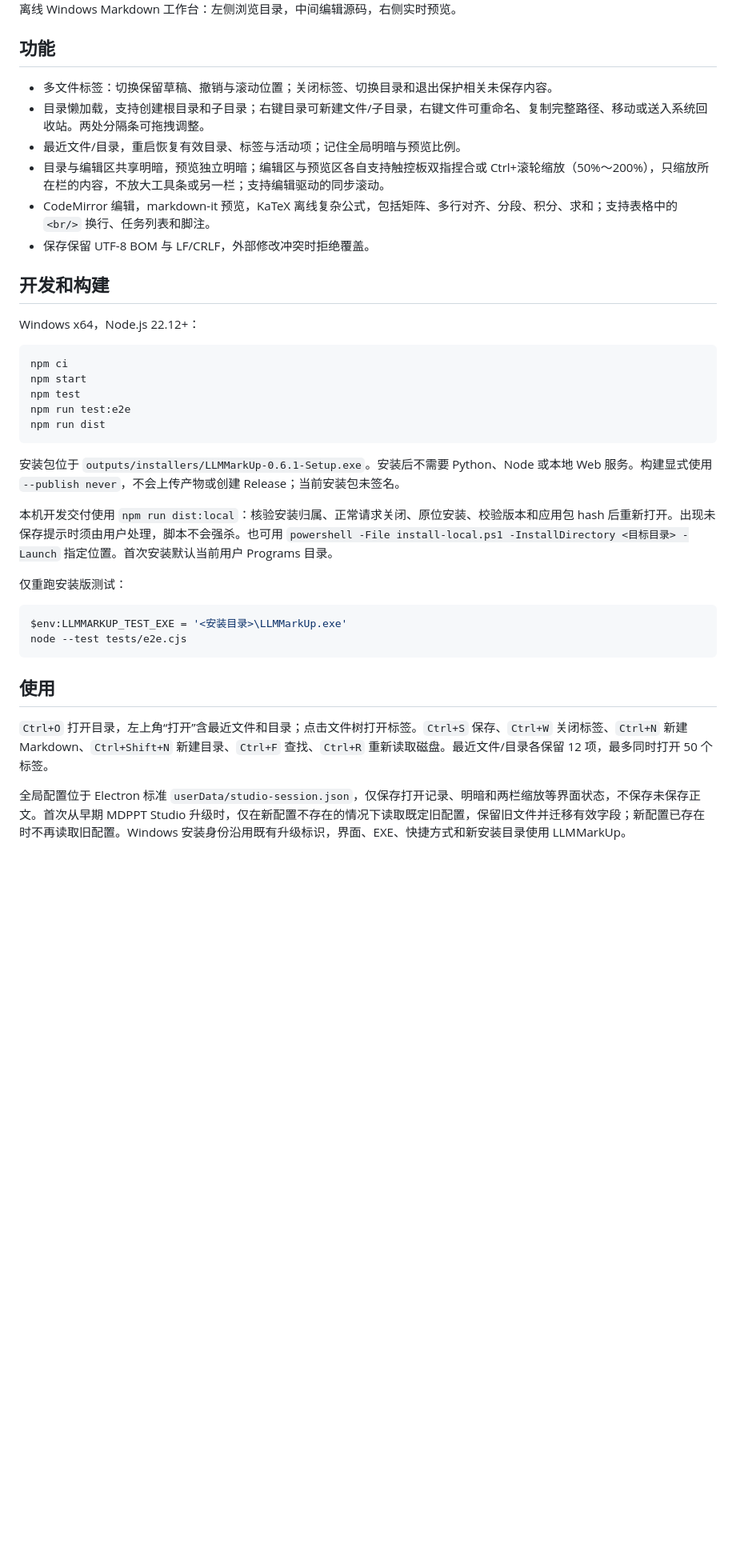
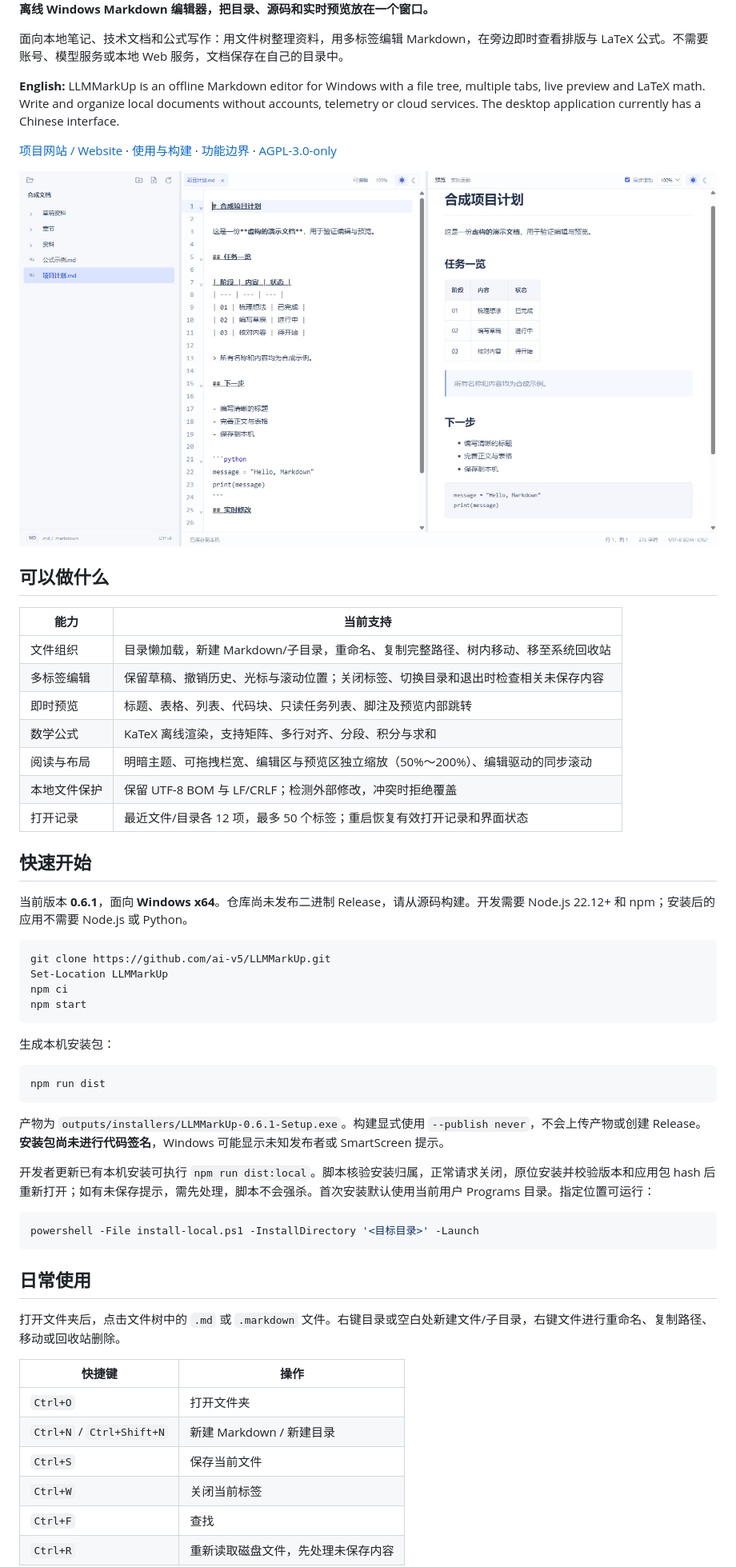
Before and after one commit to ai-v5/LLMMarkUp, a Markdown page: README.md, the part around one of its changes. Shown at 80% size. GitHub-like rendering; pictures changed too: docs/assets/editor.png (added); blank space fills up the shorter version.

Commit message:
更新中英文简介、README 与 GitHub Pages 网站 (#5)
Refresh project documentation and add a static Chinese project website with an English summary. Validated with unit, development-window and packaged EXE tests.

````diff
--- a/README.md
+++ b/README.md
@@ -4,41 +4,61 @@
 
-离线 Windows Markdown 工作台：左侧浏览目录，中间编辑源码，右侧实时预览。
+**离线 Windows Markdown 编辑器，把目录、源码和实时预览放在一个窗口。**
 
-## 功能
+面向本地笔记、技术文档和公式写作：用文件树整理资料，用多标签编辑 Markdown，在旁边即时查看排版与 LaTeX 公式。不需要账号、模型服务或本地 Web 服务，文档保存在自己的目录中。
 
-- 多文件标签：切换保留草稿、撤销与滚动位置；关闭标签、切换目录和退出保护相关未保存内容。
-- 目录懒加载，支持创建根目录和子目录；右键目录可新建文件/子目录，右键文件可重命名、复制完整路径、移动或送入系统回收站。两处分隔条可拖拽调整。
-- 最近文件/目录，重启恢复有效目录、标签与活动项；记住全局明暗与预览比例。
-- 目录与编辑区共享明暗，预览独立明暗；编辑区与预览区各自支持触控板双指捏合或 Ctrl+滚轮缩放（50%～200%），只缩放所在栏的内容，不放大工具条或另一栏；支持编辑驱动的同步滚动。
-- CodeMirror 编辑，markdown-it 预览，KaTeX 离线复杂公式，包括矩阵、多行对齐、分段、积分、求和；支持表格中的 `<br/>` 换行、任务列表和脚注。
-- 保存保留 UTF-8 BOM 与 LF/CRLF，外部修改冲突时拒绝覆盖。
+**English:** LLMMarkUp is an offline Markdown editor for Windows with a file tree, multiple tabs, live preview and LaTeX math. Write and organize local documents without accounts, telemetry or cloud services. The desktop application currently has a Chinese interface.
 
-## 开发和构建
+[项目网站 / Website](https://ai-v5.github.io/LLMMarkUp/) · [使用与构建](#快速开始) · [功能边界](#功能边界) · [AGPL-3.0-only](LICENSE)
 
-Windows x64，Node.js 22.12+：
+![LLMMarkUp：目录、源码与实时预览；内容为自动化测试生成的合成示例](docs/assets/editor.png)
+
+## 可以做什么
+
+| 能力 | 当前支持 |
+| --- | --- |
+| 文件组织 | 目录懒加载，新建 Markdown/子目录，重命名、复制完整路径、树内移动、移至系统回收站 |
+| 多标签编辑 | 保留草稿、撤销历史、光标与滚动位置；关闭标签、切换目录和退出时检查相关未保存内容 |
+| 即时预览 | 标题、表格、列表、代码块、只读任务列表、脚注及预览内部跳转 |
+| 数学公式 | KaTeX 离线渲染，支持矩阵、多行对齐、分段、积分与求和 |
+| 阅读与布局 | 明暗主题、可拖拽栏宽、编辑区与预览区独立缩放（50%～200%）、编辑驱动的同步滚动 |
+| 本地文件保护 | 保留 UTF-8 BOM 与 LF/CRLF；检测外部修改，冲突时拒绝覆盖 |
+| 打开记录 | 最近文件/目录各 12 项，最多 50 个标签；重启恢复有效打开记录和界面状态 |
+
+## 快速开始
+
+当前版本 **0.6.1**，面向 **Windows x64**。仓库尚未发布二进制 Release，请从源码构建。开发需要 Node.js 22.12+ 和 npm；安装后的应用不需要 Node.js 或 Python。
 
 ```powershell
+git clone https://github.com/ai-v5/LLMMarkUp.git
+Set-Location LLMMarkUp
 npm ci
 npm start
-npm test
-npm run test:e2e
+```
+
+生成本机安装包：
+
+```powershell
 npm run dist
 ```
 
-安装包位于 `outputs/installers/LLMMarkUp-0.6.1-Setup.exe`。安装后不需要 Python、Node 或本地 Web 服务。构建显式使用 `--publish never`，不会上传产物或创建 Release；当前安装包未签名。
+产物为 `outputs/installers/LLMMarkUp-0.6.1-Setup.exe`。构建显式使用 `--publish never`，不会上传产物或创建 Release。**安装包尚未进行代码签名**，Windows 可能显示未知发布者或 SmartScreen 提示。
 
-本机开发交付使用 `npm run dist:local`：核验安装归属、正常请求关闭、原位安装、校验版本和应用包 hash 后重新打开。出现未保存提示时须由用户处理，脚本不会强杀。也可用 `powershell -File install-local.ps1 -InstallDirectory <目标目录> -Launch` 指定位置。首次安装默认当前用户 Programs 目录。
-
-仅重跑安装版测试：
+开发者更新已有本机安装可执行 `npm run dist:local`。脚本核验安装归属，正常请求关闭，原位安装并校验版本和应用包 hash 后重新打开；如有未保存提示，需先处理，脚本不会强杀。首次安装默认使用当前用户 Programs 目录。指定位置可运行：
 
 ```powershell
-$env:LLMMARKUP_TEST_EXE = '<安装目录>\LLMMarkUp.exe'
-node --test tests/e2e.cjs
+powershell -File install-local.ps1 -InstallDirectory '<目标目录>' -Launch
 ```
 
-## 使用
+## 日常使用
 
-`Ctrl+O` 打开目录，左上角“打开”含最近文件和目录；点击文件树打开标签。`Ctrl+S` 保存、`Ctrl+W` 关闭标签、`Ctrl+N` 新建 Markdown、`Ctrl+Shift+N` 新建目录、`Ctrl+F` 查找、`Ctrl+R` 重新读取磁盘。最近文件/目录各保留 12 项，最多同时打开 50 个标签。
+打开文件夹后，点击文件树中的 `.md` 或 `.markdown` 文件。右键目录或空白处新建文件/子目录，右键文件进行重命名、复制路径、移动或回收站删除。
 
-全局配置位于 Electron 标准 `userData/studio-session.json`，仅保存打开记录、明暗和两栏缩放等界面状态，不保存未保存正文。首次从早期 MDPPT Studio 升级时，仅在新配置不存在的情况下读取既定旧配置，保留旧文件并迁移有效字段；新配置已存在时不再读取旧配置。Windows 安装身份沿用既有升级标识，界面、EXE、快捷方式和新安装目录使用 LLMMarkUp。
+| 快捷键 | 操作 |
+| --- | --- |
+| `Ctrl+O` | 打开文件夹 |
+| `Ctrl+N` / `Ctrl+Shift+N` | 新建 Markdown / 新建目录 |
+| `Ctrl+S` | 保存当前文件 |
+| `Ctrl+W` | 关闭当前标签 |
+| `Ctrl+F` | 查找 |
+| `Ctrl+R` | 重新读取磁盘文件，先处理未保存内容 |
 
````
Also changed, not shown: other parts of README.md (+36 -16 lines), 5 other files.
